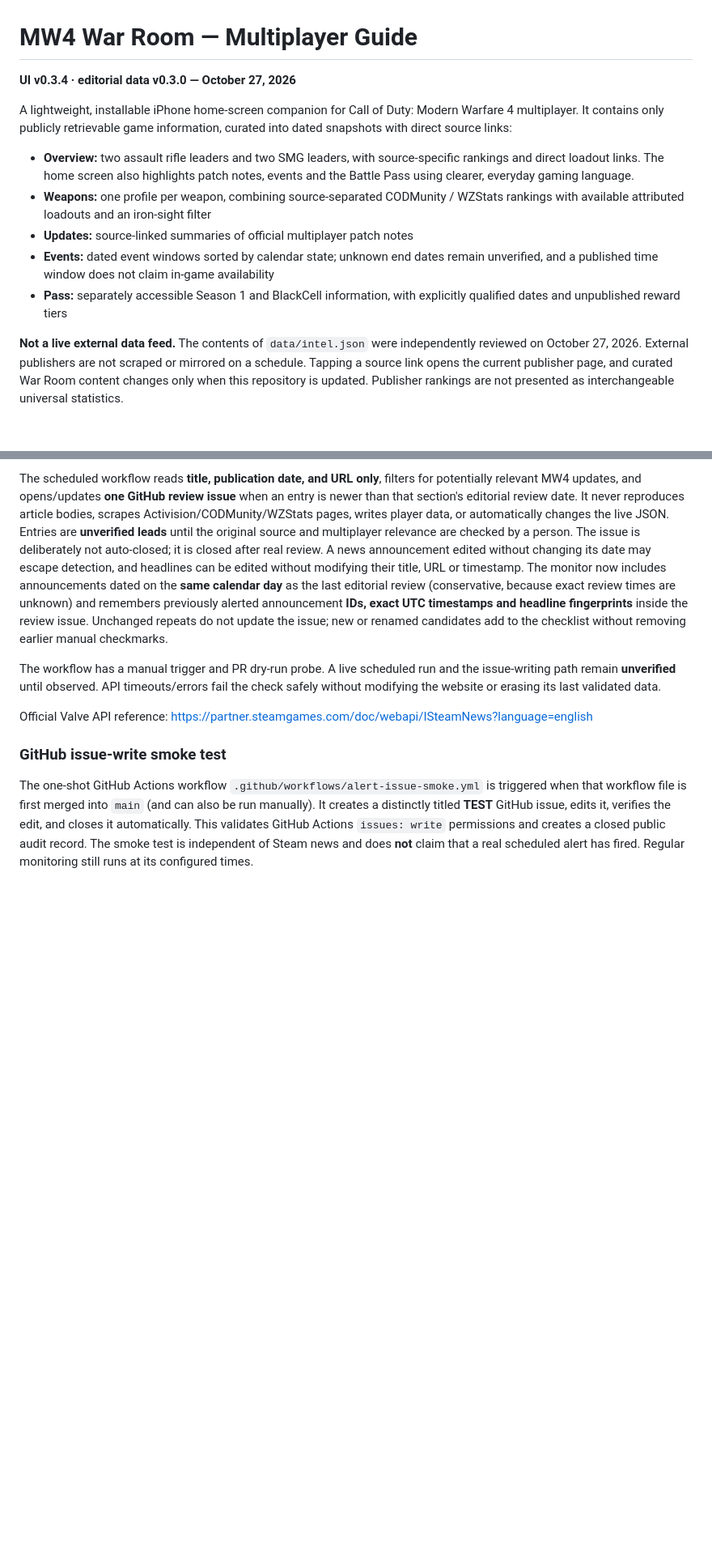
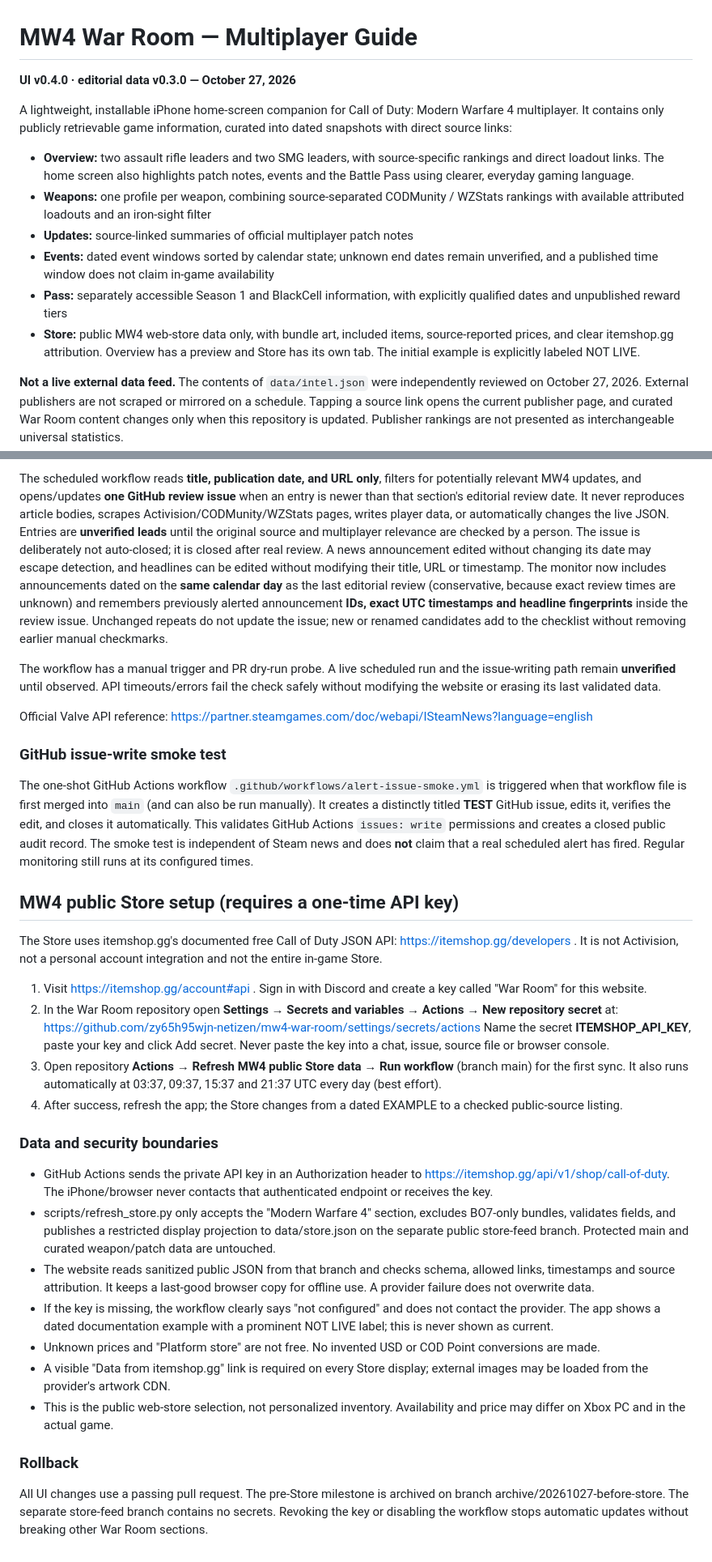
Before and after one commit to zy65h95wjn-netizen/mw4-war-room, a Markdown page: README.md, 2 parts joined by grey strips. Shown at 81% size. GitHub-like rendering; blank space fills up the shorter version.

Commit message:
Document MW4 Store secret setup, safe public feed, attribution and rollback

```diff
--- a/README.md
+++ b/README.md
@@ -1,6 +1,6 @@
 # MW4 War Room — Multiplayer Guide
 
-**UI v0.3.4 · editorial data v0.3.0 — October 27, 2026**
+**UI v0.4.0 · editorial data v0.3.0 — October 27, 2026**
 
 A lightweight, installable iPhone home-screen companion for Call of Duty: Modern Warfare 4 multiplayer. It contains only publicly retrievable game information, curated into dated snapshots with direct source links:
 
@@ -9,6 +9,7 @@ A lightweight, installable iPhone home-screen companion for Call of Duty: Modern
 - **Updates:** source-linked summaries of official multiplayer patch notes
 - **Events:** dated event windows sorted by calendar state; unknown end dates remain unverified, and a published time window does not claim in-game availability
 - **Pass:** separately accessible Season 1 and BlackCell information, with explicitly qualified dates and unpublished reward tiers
+- **Store:** public MW4 web-store data only, with bundle art, included items, source-reported prices, and clear itemshop.gg attribution. Overview has a preview and Store has its own tab. The initial example is explicitly labeled NOT LIVE.
 
 **Not a live external data feed.** The contents of `data/intel.json` were independently reviewed on October 27, 2026. External publishers are not scraped or mirrored on a schedule. Tapping a source link opens the current publisher page, and curated War Room content changes only when this repository is updated. Publisher rankings are not presented as interchangeable universal statistics.
 
@@ -75,3 +76,51 @@ Official Valve API reference: https://partner.steamgames.com/doc/webapi/ISteamNe
 ### GitHub issue-write smoke test
 
 The one-shot GitHub Actions workflow `.github/workflows/alert-issue-smoke.yml` is triggered when that workflow file is first merged into `main` (and can also be run manually). It creates a distinctly titled **TEST** GitHub issue, edits it, verifies the edit, and closes it automatically. This validates GitHub Actions `issues: write` permissions and creates a closed public audit record. The smoke test is independent of Steam news and does **not** claim that a real scheduled alert has fired. Regular monitoring still runs at its configured times.
+
+## MW4 public Store setup (requires a one-time API key)
+
+The Store uses itemshop.gg's documented free Call of Duty JSON API:
+https://itemshop.gg/developers . It is not Activision, not a personal account
+integration and not the entire in-game Store.
+
+1. Visit https://itemshop.gg/account#api . Sign in with Discord and create
+   a key called "War Room" for this website.
+2. In the War Room repository open **Settings → Secrets and variables → Actions
+   → New repository secret** at:
+   https://github.com/zy65h95wjn-netizen/mw4-war-room/settings/secrets/actions
+   Name the secret **ITEMSHOP_API_KEY**, paste your key and click Add secret.
+   Never paste the key into a chat, issue, source file or browser console.
+3. Open repository **Actions → Refresh MW4 public Store data → Run workflow**
+   (branch main) for the first sync. It also runs automatically at 03:37,
+   09:37, 15:37 and 21:37 UTC every day (best effort).
+4. After success, refresh the app; the Store changes from a dated EXAMPLE
+   to a checked public-source listing.
+
+### Data and security boundaries
+
+- GitHub Actions sends the private API key in an Authorization header to
+  https://itemshop.gg/api/v1/shop/call-of-duty. The iPhone/browser never
+  contacts that authenticated endpoint or receives the key.
+- scripts/refresh_store.py only accepts the "Modern Warfare 4" section,
+  excludes BO7-only bundles, validates fields, and publishes a restricted
+  display projection to data/store.json on the separate public store-feed
+  branch. Protected main and curated weapon/patch data are untouched.
+- The website reads sanitized public JSON from that branch and checks schema,
+  allowed links, timestamps and source attribution. It keeps a last-good
+  browser copy for offline use. A provider failure does not overwrite data.
+- If the key is missing, the workflow clearly says "not configured" and
+  does not contact the provider. The app shows a dated documentation
+  example with a prominent NOT LIVE label; this is never shown as current.
+- Unknown prices and "Platform store" are not free. No invented USD or
+  COD Point conversions are made.
+- A visible "Data from itemshop.gg" link is required on every Store
+  display; external images may be loaded from the provider's artwork CDN.
+- This is the public web-store selection, not personalized inventory.
+  Availability and price may differ on Xbox PC and in the actual game.
+
+### Rollback
+
+All UI changes use a passing pull request. The pre-Store milestone is
+archived on branch archive/20261027-before-store. The separate
+store-feed branch contains no secrets. Revoking the key or disabling the
+workflow stops automatic updates without breaking other War Room sections.
```
